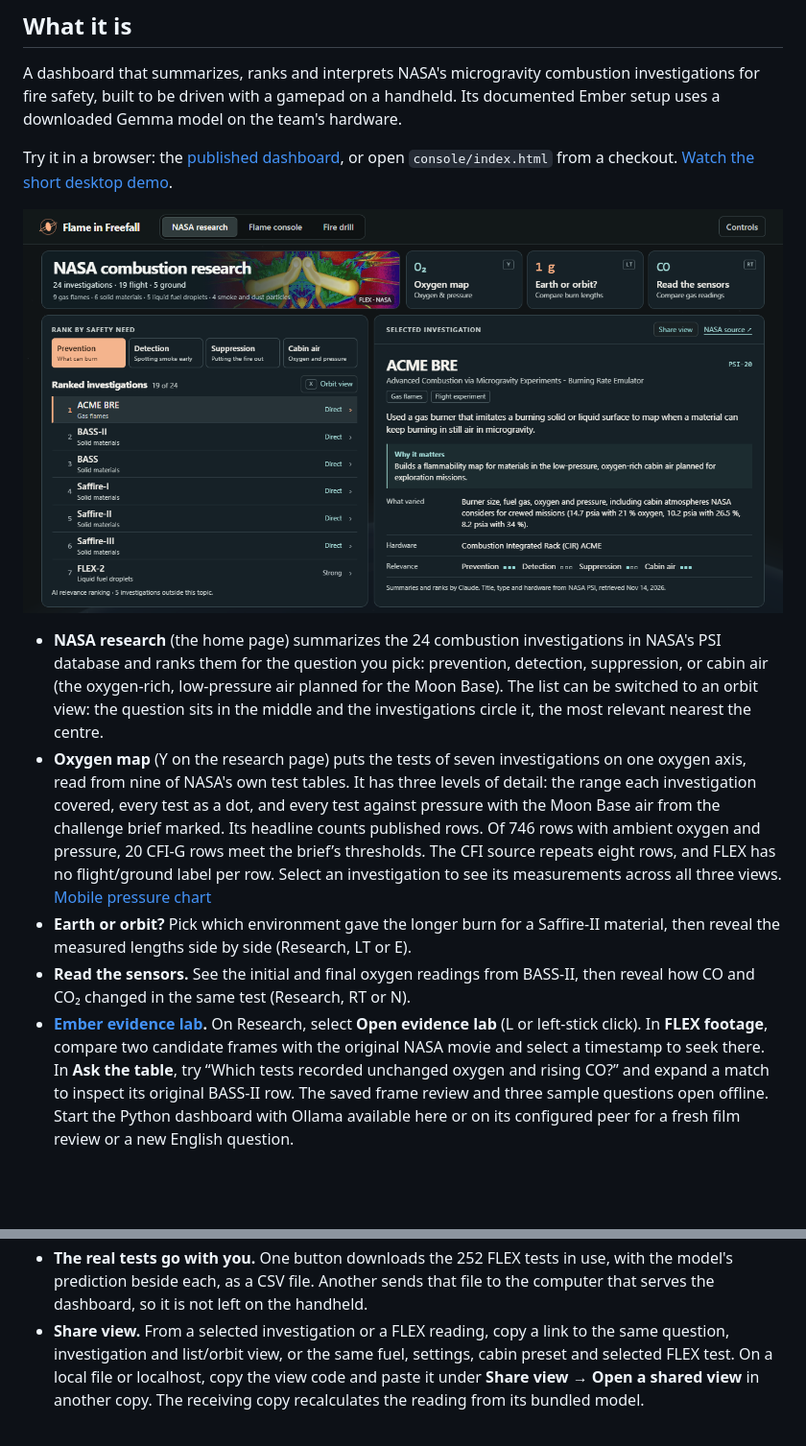
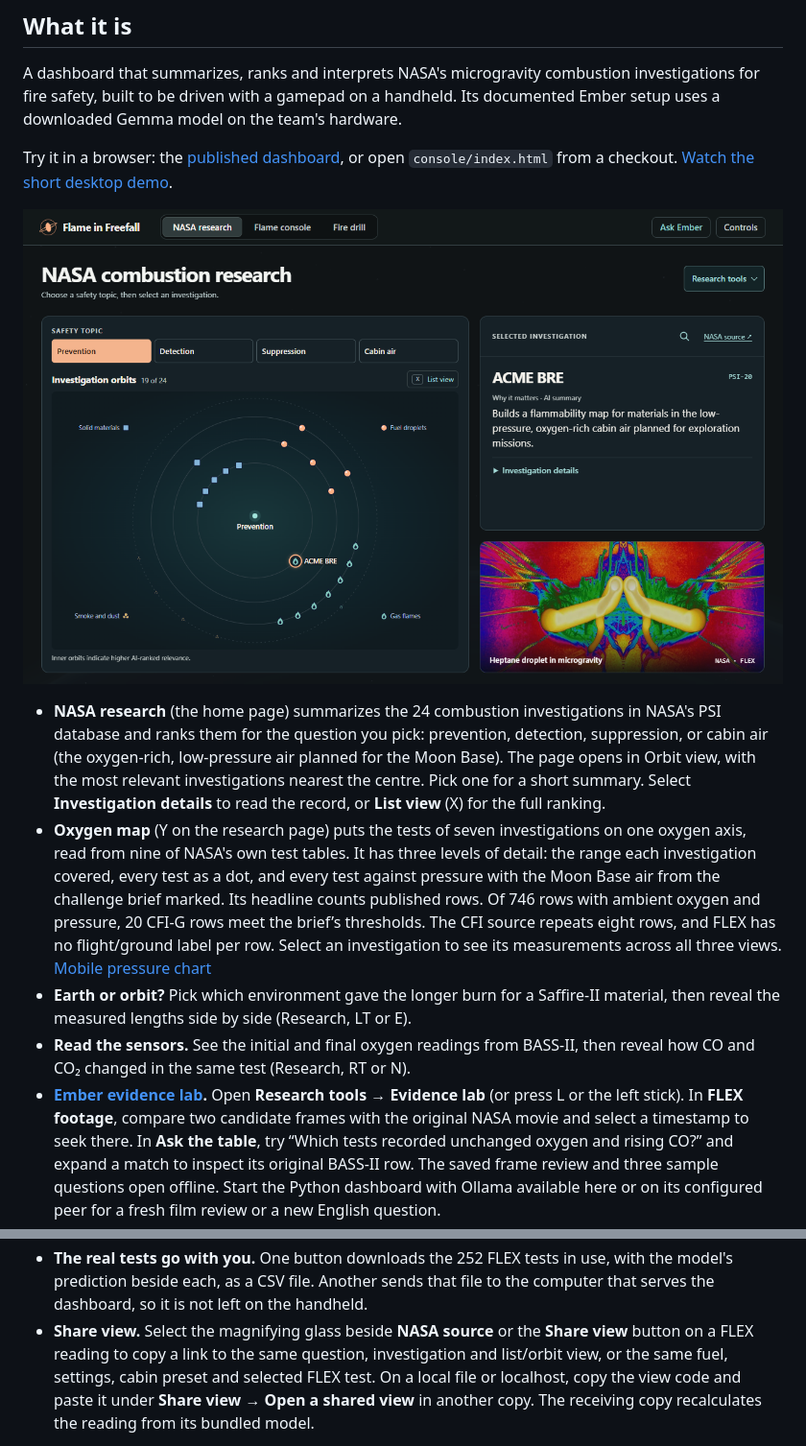
Before and after one commit to jeerun/flame-in-freefall, a Markdown page: README.md, 2 parts joined by grey strips. Shown at 96% size. Rendered like a GitHub page; pictures changed too: docs/console-preview.png; blank space fills up the shorter version.

Commit message:
Open Research in Orbit view and reveal details on demand

```diff
--- a/README.md
+++ b/README.md
@@ -18,8 +18,9 @@ or open `console/index.html` from a checkout.
 - **NASA research** (the home page) summarizes the 24 combustion investigations in
   NASA's PSI database and ranks them for the question you pick: prevention,
   detection, suppression, or cabin air (the oxygen-rich, low-pressure air planned for
-  the Moon Base). The list can be switched to an orbit view: the question sits in the
-  middle and the investigations circle it, the most relevant nearest the centre.
+  the Moon Base). The page opens in Orbit view, with the most relevant investigations
+  nearest the centre. Pick one for a short summary. Select **Investigation details**
+  to read the record, or **List view** (X) for the full ranking.
 - **Oxygen map** (Y on the research page) puts the tests of seven investigations on
   one oxygen axis, read from nine of NASA's own test tables. It has three levels of
   detail: the range each investigation covered, every test as a dot, and every test
@@ -32,8 +33,8 @@ or open `console/index.html` from a checkout.
   material, then reveal the measured lengths side by side (Research, LT or E).
 - **Read the sensors.** See the initial and final oxygen readings from BASS-II,
   then reveal how CO and CO₂ changed in the same test (Research, RT or N).
-- **[Ember evidence lab](console/ember-lab.html).** On Research, select **Open evidence lab**
-  (L or left-stick click). In **FLEX footage**, compare two candidate frames with the original NASA
+- **[Ember evidence lab](console/ember-lab.html).** Open **Research tools → Evidence lab**
+  (or press L or the left stick). In **FLEX footage**, compare two candidate frames with the original NASA
   movie and select a timestamp to seek there. In **Ask the table**, try “Which tests recorded unchanged oxygen
   and rising CO?” and expand a match to inspect its original BASS-II row. The saved frame review
   and three sample questions open offline. Start the Python dashboard with Ollama available
@@ -70,7 +71,8 @@ or open `console/index.html` from a checkout.
 - **The real tests go with you.** One button downloads the 252 FLEX tests in use,
   with the model's prediction beside each, as a CSV file. Another sends that file to
   the computer that serves the dashboard, so it is not left on the handheld.
-- **Share view.** From a selected investigation or a FLEX reading, copy a link to
+- **Share view.** Select the magnifying glass beside **NASA source** or the **Share view**
+  button on a FLEX reading to copy a link to
   the same question, investigation and list/orbit view, or the same fuel, settings,
   cabin preset and selected FLEX test. On a local file or localhost, copy the view
   code and paste it under **Share view → Open a shared view** in another copy.
```
Also changed, not shown: other parts of README.md (+1 -1 lines), CLAUDE.md (+3 -0 lines), docs/checklist.md (+2 -1 lines), 5 other files.
